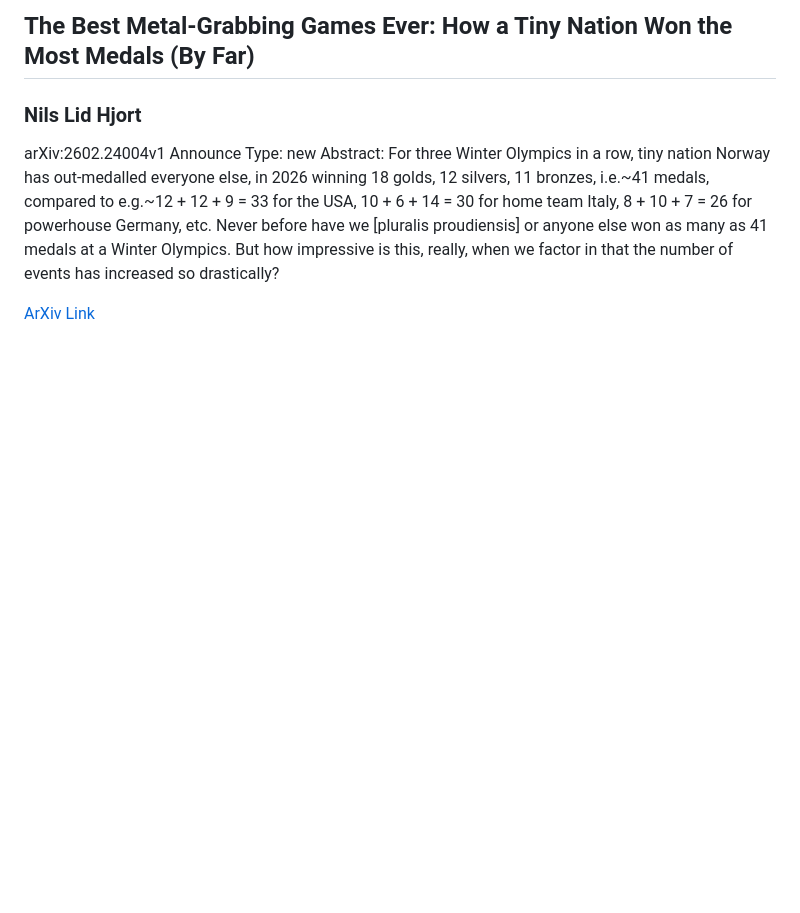
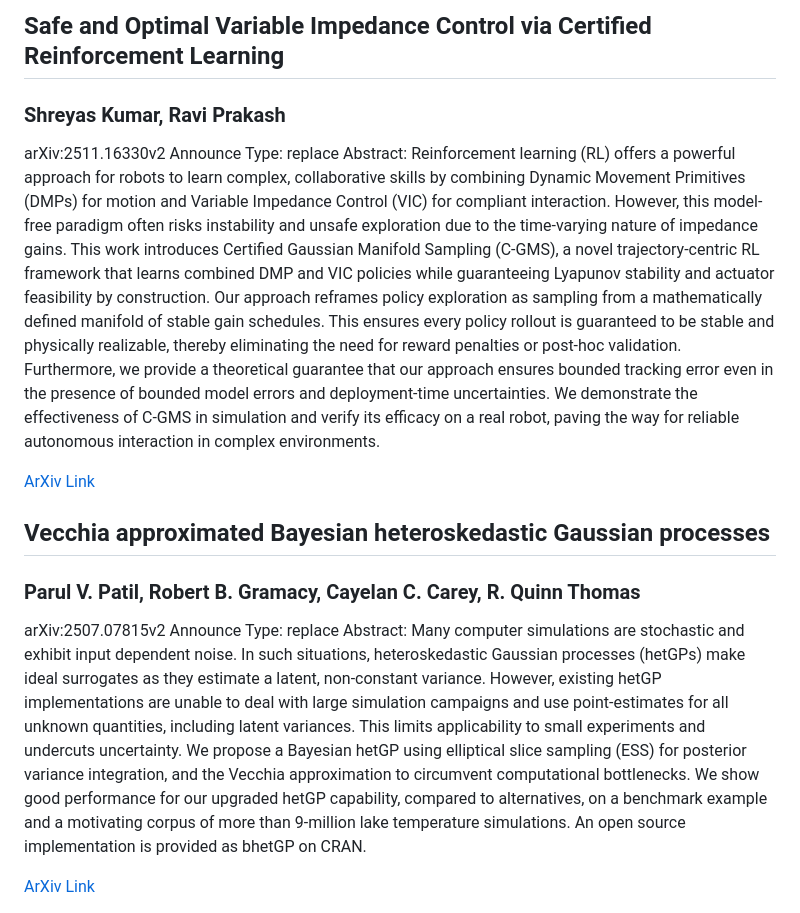
Before and after one commit to krishnachaitanya7/krishnachaitanya7.github.io, a Markdown page: README.md, the part around one of its changes. Drawn GitHub-style; blank space fills up the shorter version.

```diff
--- a/README.md
+++ b/README.md
@@ -13,6 +13,12 @@ Abstract: New tests are developed for two-way ANOVA models with heterogeneous er
 
-<h2>The Best Metal-Grabbing Games Ever: How a Tiny Nation Won the Most Medals (By Far)</h2>
-<h3>Nils Lid Hjort</h3>
-<p>arXiv:2602.24004v1 Announce Type: new
-Abstract: For three Winter Olympics in a row, tiny nation Norway has out-medalled everyone else, in 2026 winning 18 golds, 12 silvers, 11 bronzes, i.e.~41 medals, compared to e.g.~12 + 12 + 9 = 33 for the USA, 10 + 6 + 14 = 30 for home team Italy, 8 + 10 + 7 = 26 for powerhouse Germany, etc. Never before have we [pluralis proudiensis] or anyone else won as many as 41 medals at a Winter Olympics. But how impressive is this, really, when we factor in that the number of events has increased so drastically?</p>
-<a href='https://arxiv.org/abs/2602.24004'>ArXiv Link</a>
+<h2>Safe and Optimal Variable Impedance Control via Certified Reinforcement Learning</h2>
+<h3>Shreyas Kumar, Ravi Prakash</h3>
+<p>arXiv:2511.16330v2 Announce Type: replace
+Abstract: Reinforcement learning (RL) offers a powerful approach for robots to learn complex, collaborative skills by combining Dynamic Movement Primitives (DMPs) for motion and Variable Impedance Control (VIC) for compliant interaction. However, this model-free paradigm often risks instability and unsafe exploration due to the time-varying nature of impedance gains. This work introduces Certified Gaussian Manifold Sampling (C-GMS), a novel trajectory-centric RL framework that learns combined DMP and VIC policies while guaranteeing Lyapunov stability and actuator feasibility by construction. Our approach reframes policy exploration as sampling from a mathematically defined manifold of stable gain schedules. This ensures every policy rollout is guaranteed to be stable and physically realizable, thereby eliminating the need for reward penalties or post-hoc validation. Furthermore, we provide a theoretical guarantee that our approach ensures bounded tracking error even in the presence of bounded model errors and deployment-time uncertainties. We demonstrate the effectiveness of C-GMS in simulation and verify its efficacy on a real robot, paving the way for reliable autonomous interaction in complex environments.</p>
+<a href='https://arxiv.org/abs/2511.16330'>ArXiv Link</a>
+
+<h2>Vecchia approximated Bayesian heteroskedastic Gaussian processes</h2>
+<h3>Parul V. Patil, Robert B. Gramacy, Cayelan C. Carey, R. Quinn Thomas</h3>
+<p>arXiv:2507.07815v2 Announce Type: replace
+Abstract: Many computer simulations are stochastic and exhibit input dependent noise. In such situations, heteroskedastic Gaussian processes (hetGPs) make ideal surrogates as they estimate a latent, non-constant variance. However, existing hetGP implementations are unable to deal with large simulation campaigns and use point-estimates for all unknown quantities, including latent variances. This limits applicability to small experiments and undercuts uncertainty. We propose a Bayesian hetGP using elliptical slice sampling (ESS) for posterior variance integration, and the Vecchia approximation to circumvent computational bottlenecks. We show good performance for our upgraded hetGP capability, compared to alternatives, on a benchmark example and a motivating corpus of more than 9-million lake temperature simulations. An open source implementation is provided as bhetGP on CRAN.</p>
+<a href='https://arxiv.org/abs/2507.07815'>ArXiv Link</a>
```
Also changed, not shown: other parts of README.md (+11 -11 lines).
